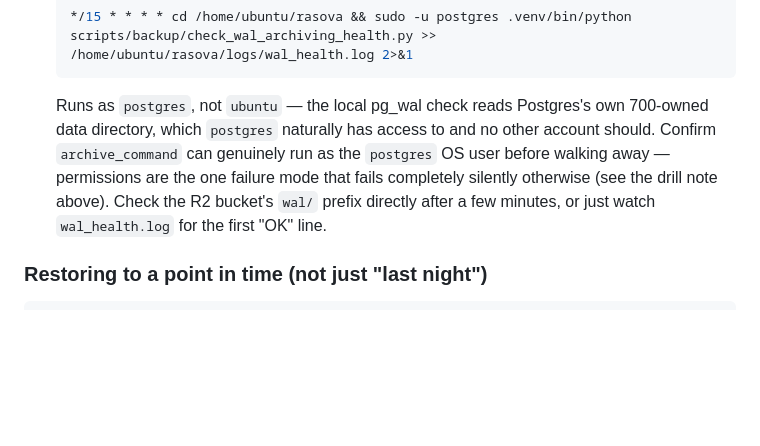
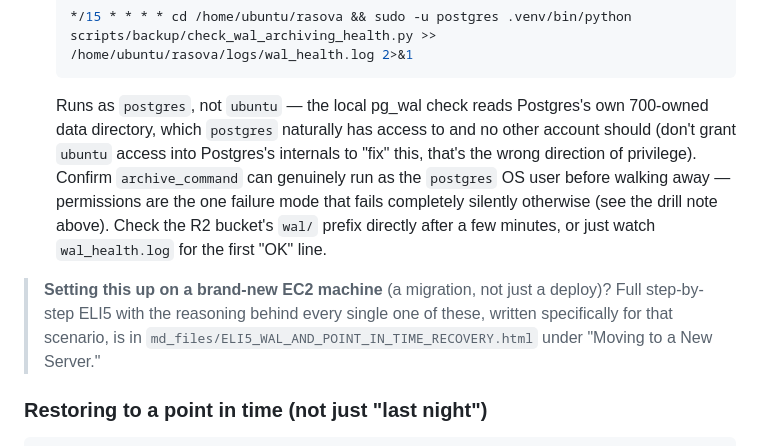
Before and after one commit to Rajathtuesday/restaurant-pos, a Markdown page: MEDIA_AND_BACKUPS.md, the part around one of its changes. GitHub-like rendering; blank space fills up the shorter version.

````diff
--- a/MEDIA_AND_BACKUPS.md
+++ b/MEDIA_AND_BACKUPS.md
@@ -176,10 +222,17 @@ change to R2, not just once a night — see the ELI5 walkthrough in
    ```
    Runs as `postgres`, not `ubuntu` — the local pg_wal check reads Postgres's own
    700-owned data directory, which `postgres` naturally has access to and no other
-   account should. Confirm `archive_command` can genuinely run as the `postgres` OS user before
-   walking away — permissions are the one failure mode that fails completely silently
-   otherwise (see the drill note above). Check the R2 bucket's `wal/` prefix directly
-   after a few minutes, or just watch `wal_health.log` for the first "OK" line.
+   account should (don't grant `ubuntu` access into Postgres's internals to "fix" this,
+   that's the wrong direction of privilege). Confirm `archive_command` can genuinely run
+   as the `postgres` OS user before walking away — permissions are the one failure mode
+   that fails completely silently otherwise (see the drill note above). Check the R2
+   bucket's `wal/` prefix directly after a few minutes, or just watch `wal_health.log`
+   for the first "OK" line.
+
+> **Setting this up on a brand-new EC2 machine** (a migration, not just a deploy)?
+> Full step-by-step ELI5 with the reasoning behind every single one of these,
+> written specifically for that scenario, is in
+> `md_files/ELI5_WAL_AND_POINT_IN_TIME_RECOVERY.html` under "Moving to a New Server."
 
 ### Restoring to a point in time (not just "last night")
 
````
Also changed, not shown: other parts of MEDIA_AND_BACKUPS.md (+52 -6 lines).
